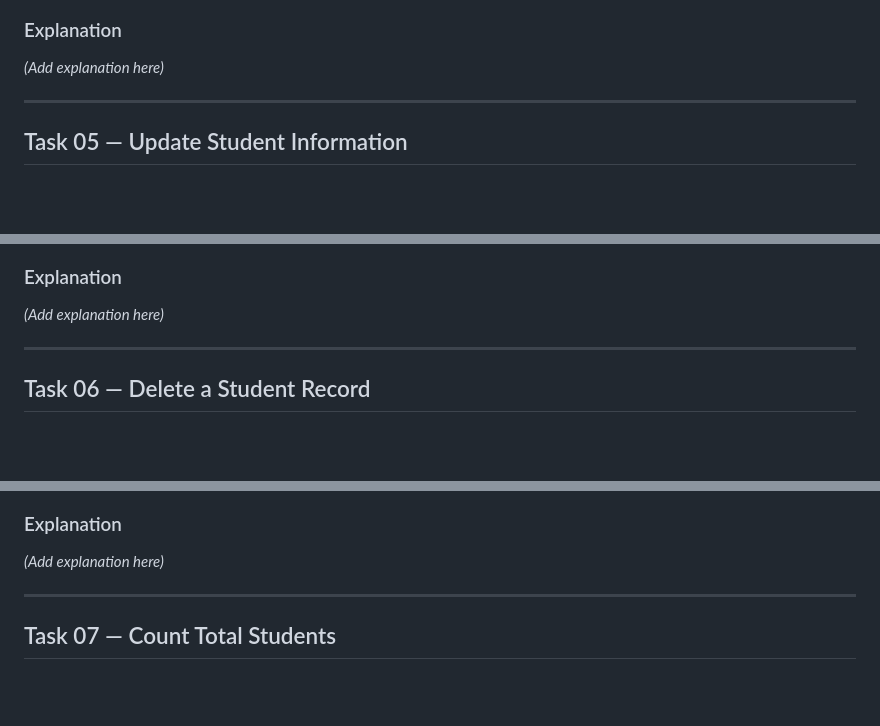
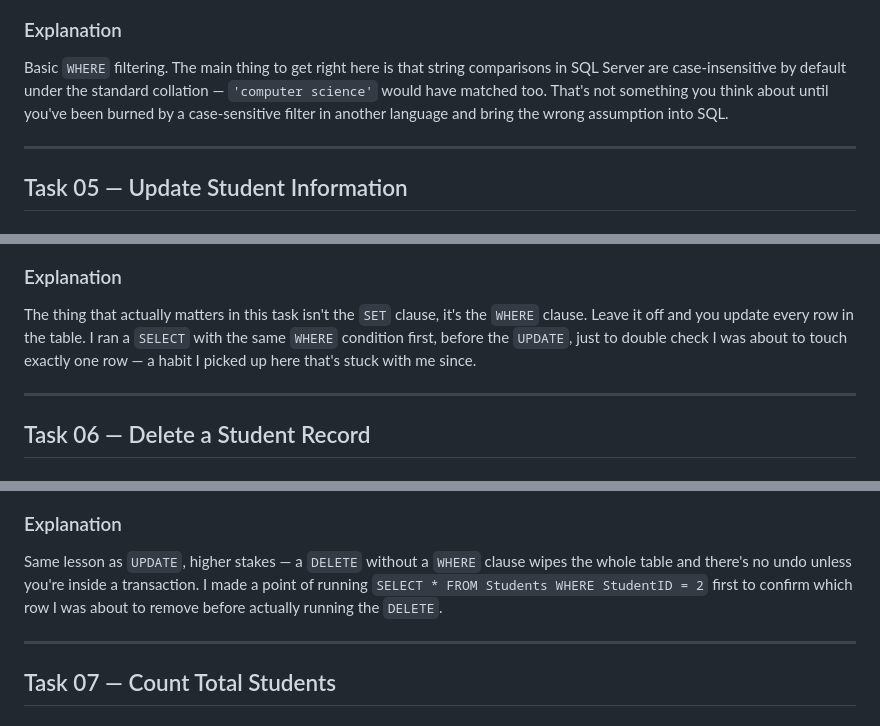
Before and after one commit to Mzaq1559/blog-posts, a Markdown page: project-log/how-to-run-sql-server-in-docker-and-connect-it-with-azure-data-studio/README.md, 3 parts joined by grey strips. Rendered like a GitHub page; blank space fills up the shorter version.

```diff
--- a/project-log/how-to-run-sql-server-in-docker-and-connect-it-with-azure-data-studio/README.md
+++ b/project-log/how-to-run-sql-server-in-docker-and-connect-it-with-azure-data-studio/README.md
@@ -156,7 +160,7 @@ WHERE Department = 'Computer Science';
 
 ### Explanation
 
-*(Add explanation here)*
+Basic `WHERE` filtering. The main thing to get right here is that string comparisons in SQL Server are case-insensitive by default under the standard collation — `'computer science'` would have matched too. That's not something you think about until you've been burned by a case-sensitive filter in another language and bring the wrong assumption into SQL.
 
 ---
 
@@ -176,7 +178,7 @@ WHERE StudentID = 3;
 
 ### Explanation
 
-*(Add explanation here)*
+The thing that actually matters in this task isn't the `SET` clause, it's the `WHERE` clause. Leave it off and you update every row in the table. I ran a `SELECT` with the same `WHERE` condition first, before the `UPDATE`, just to double check I was about to touch exactly one row — a habit I picked up here that's stuck with me since.
 
 ---
 
@@ -195,7 +195,7 @@ WHERE StudentID = 2;
 
 ### Explanation
 
-*(Add explanation here)*
+Same lesson as `UPDATE`, higher stakes — a `DELETE` without a `WHERE` clause wipes the whole table and there's no undo unless you're inside a transaction. I made a point of running `SELECT * FROM Students WHERE StudentID = 2` first to confirm which row I was about to remove before actually running the `DELETE`.
 
 ---
 
```
Also changed, not shown: other parts of project-log/how-to-run-sql-server-in-docker-and-connect-it-with-azure-data-studio/README.md (+24 -25 lines).
